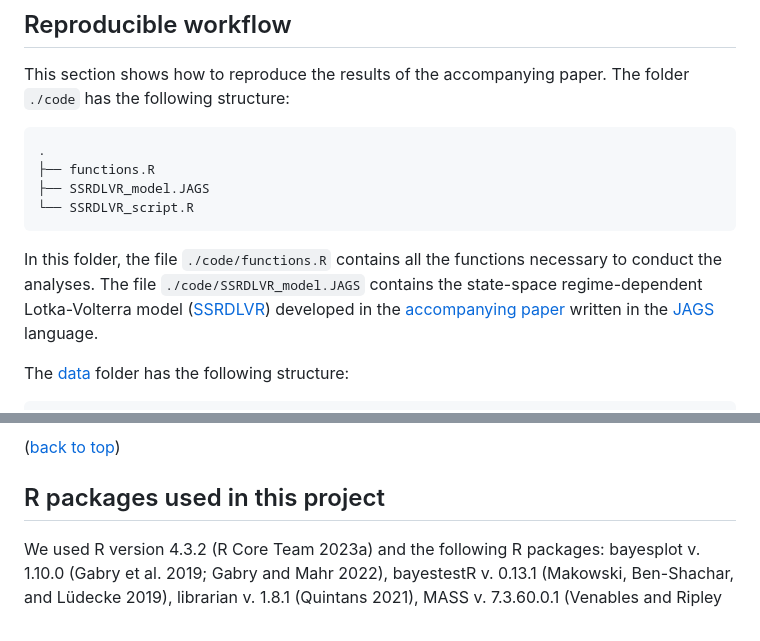
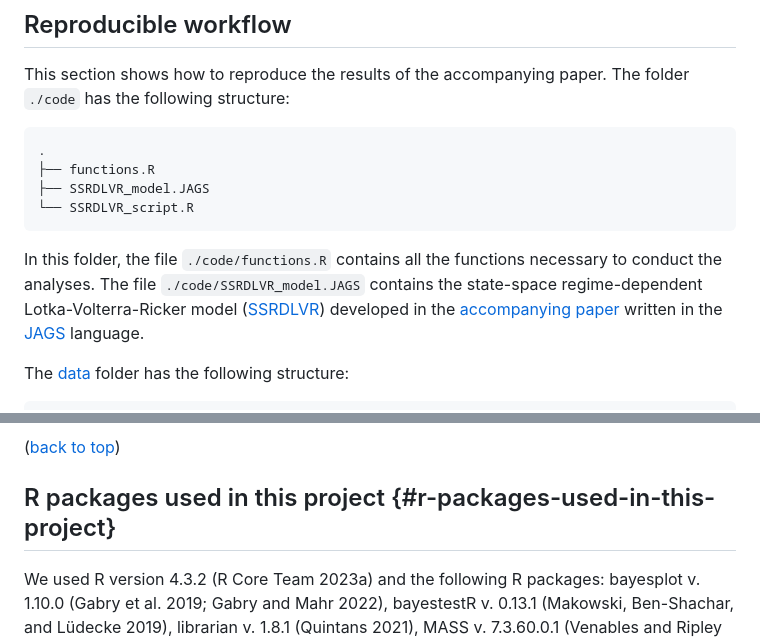
Before and after one commit to palmaraz/GuadalShiftR, a Markdown page: README.md, 2 parts joined by grey strips. GitHub-like rendering.

Commit message:
Anorther commit

````diff
--- a/README.md
+++ b/README.md
@@ -156,7 +156,7 @@ This section shows how to reproduce the results of the accompanying paper. The f
 └── SSRDLVR_script.R
 ```
 
-In this folder, the file `./code/functions.R` contains all the functions necessary to conduct the analyses. The file `./code/SSRDLVR_model.JAGS` contains the state-space regime-dependent Lotka-Volterra model ([SSRDLVR](https://github.com/palmaraz/GuadalShiftR/blob/master/code/SSRDLVR_model.JAGS)) developed in the [accompanying paper](https://www.sciencedirect.com/journal/biological-conservation/special-issue/10DNPT6S9QV) written in the [JAGS](https://sourceforge.net/projects/mcmc-jags/) language.
+In this folder, the file `./code/functions.R` contains all the functions necessary to conduct the analyses. The file `./code/SSRDLVR_model.JAGS` contains the state-space regime-dependent Lotka-Volterra-Ricker model ([SSRDLVR](https://github.com/palmaraz/GuadalShiftR/blob/master/code/SSRDLVR_model.JAGS)) developed in the [accompanying paper](https://www.sciencedirect.com/journal/biological-conservation/special-issue/10DNPT6S9QV) written in the [JAGS](https://sourceforge.net/projects/mcmc-jags/) language.
 
 The [data](https://github.com/palmaraz/GuadalShiftR/tree/master/data) folder has the following structure:
 
@@ -244,7 +244,7 @@ Project Link: <https://github.com/palmaraz/GuadalShiftR>
 
 </p>
 
-## R packages used in this project
+## R packages used in this project {#r-packages-used-in-this-project}
 
 <p align="right">
 
````
